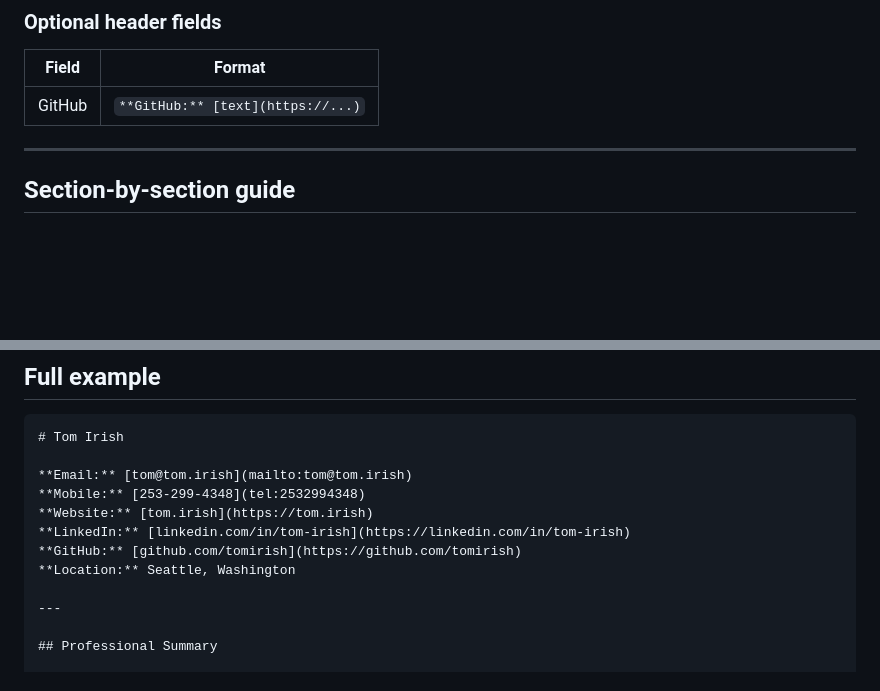
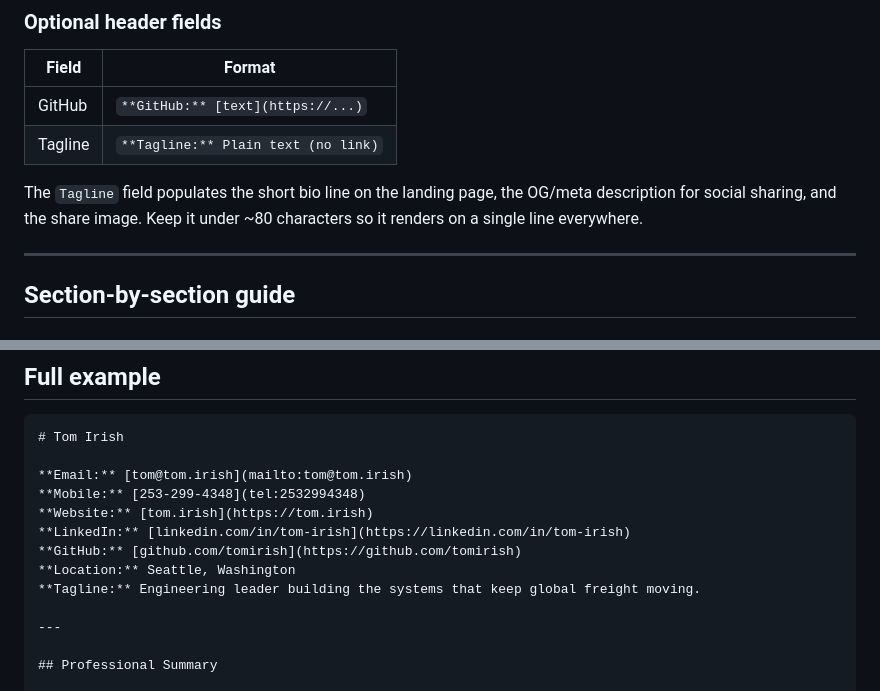
Before and after one commit to tomirish/tom.irish, a Markdown page: docs/RESUME_FORMAT.md, 2 parts joined by grey strips. GitHub-like rendering; blank space fills up the shorter version.

Commit message:
docs: document Tagline field in RESUME_FORMAT.md
Add Tagline to optional header fields table and full example.
Note the ~80 char guideline so it renders on one line everywhere.

Co-Authored-By: Claude Sonnet 4.6 <noreply@anthropic.com>

```diff
--- a/docs/RESUME_FORMAT.md
+++ b/docs/RESUME_FORMAT.md
@@ -47,6 +47,9 @@ These must appear at the top of the file:
 | Field | Format |
 |---|---|
 | GitHub | `**GitHub:** [text](https://...)` |
+| Tagline | `**Tagline:** Plain text (no link)` |
+
+The `Tagline` field populates the short bio line on the landing page, the OG/meta description for social sharing, and the share image. Keep it under ~80 characters so it renders on a single line everywhere.
 
 ---
 
@@ -226,6 +229,7 @@ Plain bullet list. Add or remove lines freely. If the section is empty or remove
 **LinkedIn:** [linkedin.com/in/tom-irish](https://linkedin.com/in/tom-irish)
 **GitHub:** [github.com/tomirish](https://github.com/tomirish)
 **Location:** Seattle, Washington
+**Tagline:** Engineering leader building the systems that keep global freight moving.
 
 ---
 
```
